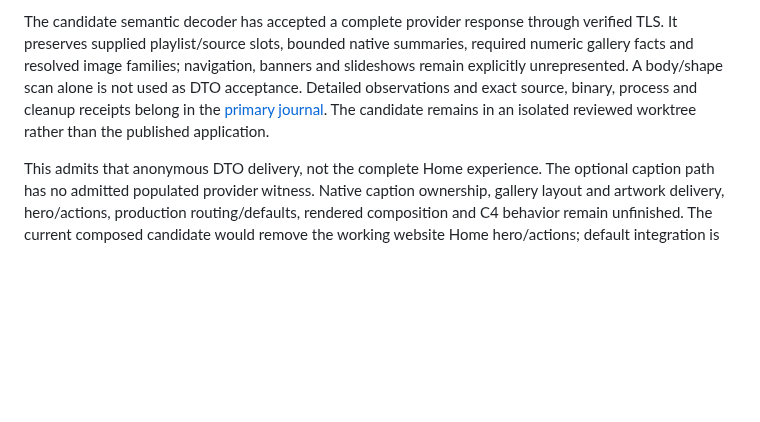
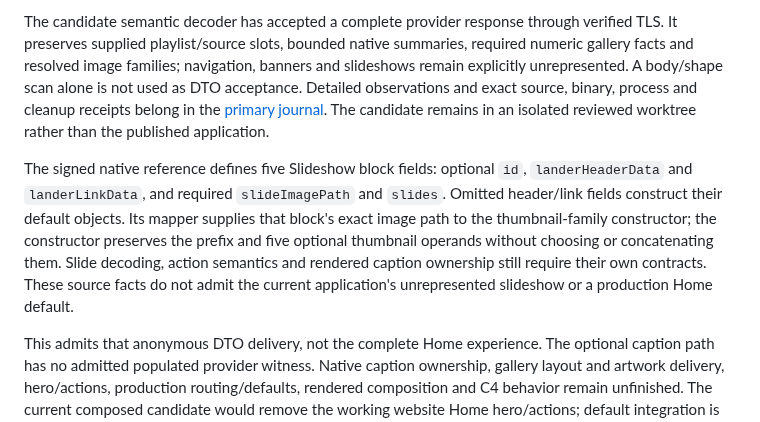
Before and after one commit to mikestopcontinues/criterion-webos, a Markdown page: docs/account.md, the part around the change. Rendered like a GitHub page; blank space fills up the shorter version.

Commit message:
Record native slideshow contract and current acceptance gaps

```diff
--- a/docs/account.md
+++ b/docs/account.md
@@ -25,6 +25,8 @@ The [transport](../crates/criterion-account/src/transport.rs) verifies TLS with
 Anonymous native Home has structural and semantic middleware delivery admission. The reviewed candidate uses the public production `AccountClient` bootstrap followed by `native_home`, with no subscriber credentials. The same admitted bootstrap selects the fixed regional Home route. One original ten-second deadline bounds both requests and complete DTO admission; disposal precedes a bounded fixed-schema report containing only counters and source-owned image-family names. The separate [structural observer](../crates/criterion-account/src/native_home_admission_tests.rs) remains available for whole-response shape admission.
 
 The candidate semantic decoder has accepted a complete provider response through verified TLS. It preserves supplied playlist/source slots, bounded native summaries, required numeric gallery facts and resolved image families; navigation, banners and slideshows remain explicitly unrepresented. A body/shape scan alone is not used as DTO acceptance. Detailed observations and exact source, binary, process and cleanup receipts belong in the [primary journal](../logs/). The candidate remains in an isolated reviewed worktree rather than the published application.
+
+The signed native reference defines five Slideshow block fields: optional `id`, `landerHeaderData` and `landerLinkData`, and required `slideImagePath` and `slides`. Omitted header/link fields construct their default objects. Its mapper supplies that block's exact image path to the thumbnail-family constructor; the constructor preserves the prefix and five optional thumbnail operands without choosing or concatenating them. Slide decoding, action semantics and rendered caption ownership still require their own contracts. These source facts do not admit the current application's unrepresented slideshow or a production Home default.
 
 This admits that anonymous DTO delivery, not the complete Home experience. The optional caption path has no admitted populated provider witness. Native caption ownership, gallery layout and artwork delivery, hero/actions, production routing/defaults, rendered composition and C4 behavior remain unfinished. The current composed candidate would remove the working website Home hero/actions; default integration is held until the native replacement is complete. Supplied Continue Watching retains its separate account and host-rendering admission above.
 
```
Also changed, not shown: TASKS.md (+1 -1 lines).
